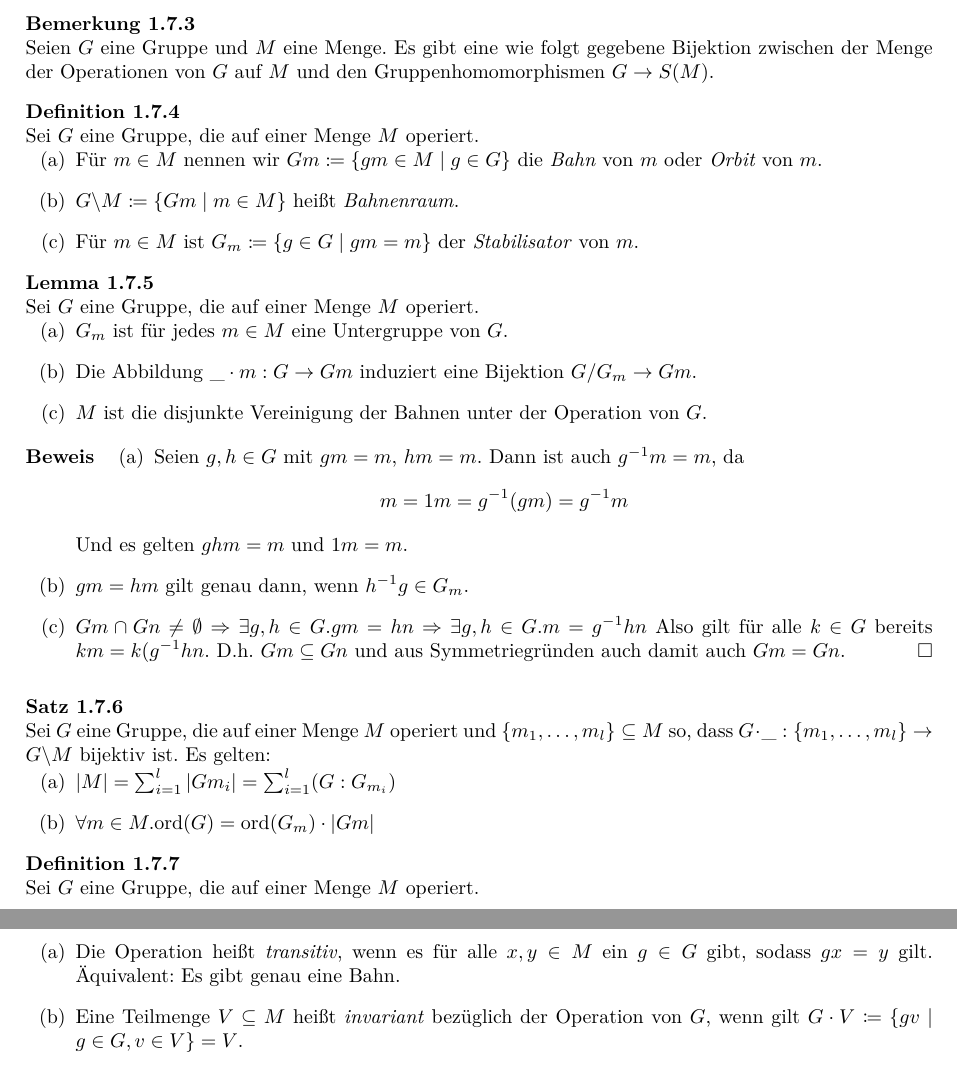
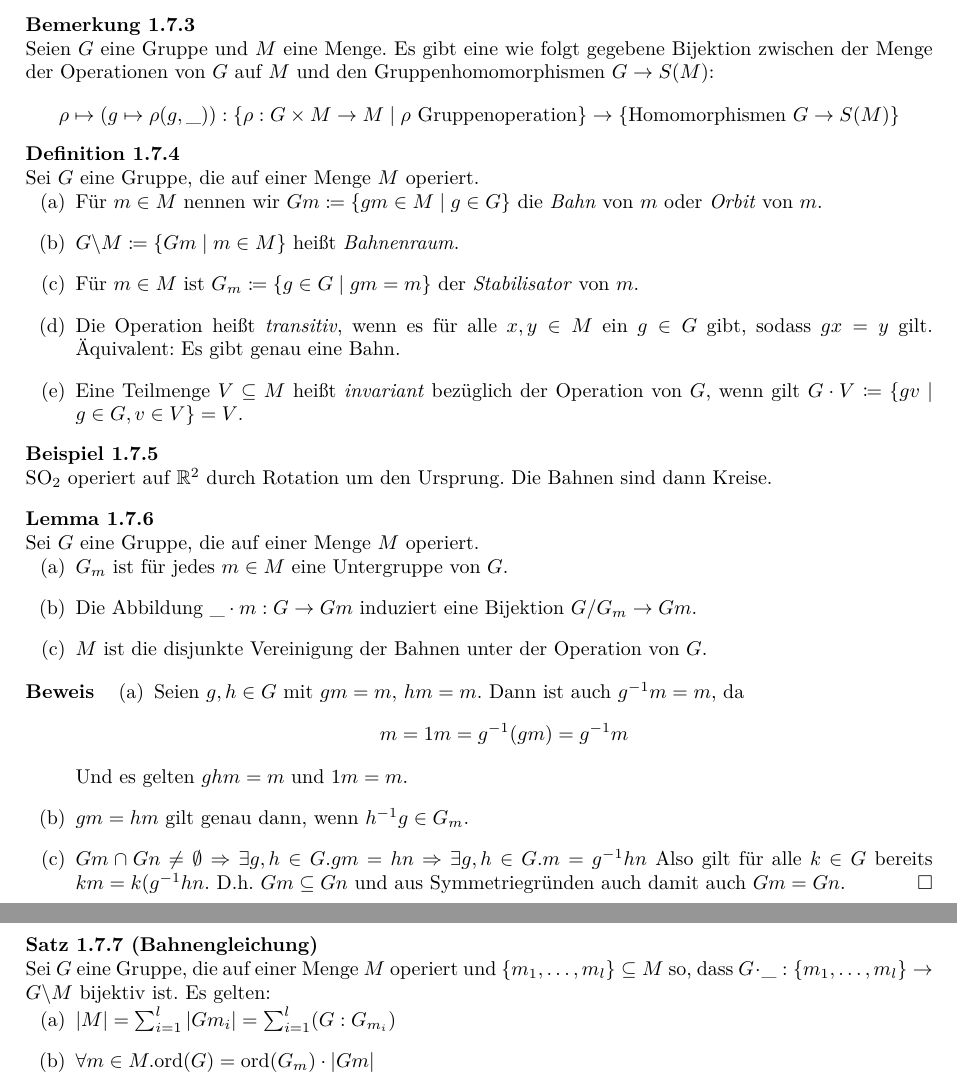
Before and after one commit to felixwellen/einf-algebra-ws-26-27, a LaTeX document (skript/main.tex, which reads skript/gruppen.tex): two parts of pages 10 and 11 of 12, joined at a grey line, cut so that both start at the same text. Compiled offline with XeLaTeX.

Commit message:
an VL angepasst

```diff
--- a/skript/gruppen.tex
+++ b/skript/gruppen.tex
@@ -599,7 +597,10 @@ Wir verwenden die auf \(\Z\) bekannte Addition und Multiplikation.
 \begin{bemerkung}
   Seien \(G\) eine Gruppe und \(M\) eine Menge.
   Es gibt eine wie folgt gegebene Bijektion zwischen der Menge
-  der Operationen von \(G\) auf \(M\) und den Gruppenhomomorphismen \(G\to S(M)\).
+  der Operationen von \(G\) auf \(M\) und den Gruppenhomomorphismen \(G\to S(M)\):
+  \[
+    \rho\mapsto (g\mapsto \rho(g,\_) ):\{\rho:G\times M\to M\mid \rho\text{ Gruppenoperation}\} \to \{\text{Homomorphismen } G\to S(M)\}
+  \]
 \end{bemerkung}
 
 \begin{definition}
@@ -608,8 +609,15 @@ Wir verwenden die auf \(\Z\) bekannte Addition und Multiplikation.
   \item Für \(m\in M\) nennen wir \(Gm\coloneq\{gm\in M\mid g\in G\}\) die \begriff{Bahn} von \(m\) oder \begriff{Orbit} von \(m\).
   \item \(G\backslash M\coloneq \{Gm\mid m\in M\}\)\index{\(G\backslash M\)} heißt \begriff{Bahnenraum}.
   \item Für \(m\in M\) ist \(G_m\coloneq \{g\in G\mid gm=m\}\)\index{\(G_m\)} der \begriff{Stabilisator} von \(m\).
+  \item Die Operation heißt \begriff{transitiv}, wenn es für alle \(x,y\in M\) ein \(g\in G\) gibt, sodass \(gx=y\) gilt. Äquivalent: Es gibt genau eine Bahn.
+  \item Eine Teilmenge \(V\subseteq M\) heißt \begriff{invariant} bezüglich der Operation von \(G\), wenn gilt \(G\cdot V\coloneq \{gv\mid g\in G, v\in V\}=V\).
   \end{enumerate}
 \end{definition}
+
+\begin{beispiel}
+  \(\SO_2\) operiert auf \(\R^2\) durch Rotation um den Ursprung.
+  Die Bahnen sind dann Kreise.
+\end{beispiel}
 
 \begin{lemma}
   Sei \(G\) eine Gruppe, die auf einer Menge \(M\) operiert.
@@ -636,7 +644,7 @@ Wir verwenden die auf \(\Z\) bekannte Addition und Multiplikation.
   \end{enumerate}
 \end{beweis}
 
-\begin{satz}
+\begin{satz}[Bahnengleichung]
   \label{bahnformel}
   Sei \(G\) eine Gruppe, die auf einer Menge \(M\) operiert und
   \(\{m_1,\dots,m_l\}\subseteq M\) so, dass \(G\cdot\_:\{m_1,\dots,m_l\}\to G\backslash M\) bijektiv ist.
@@ -647,13 +655,7 @@ Wir verwenden die auf \(\Z\) bekannte Addition und Multiplikation.
   \end{enumerate}
 \end{satz}
 
-\begin{definition}
-  Sei \(G\) eine Gruppe, die auf einer Menge \(M\) operiert.
-  \begin{enumerate}
-  \item Die Operation heißt \begriff{transitiv}, wenn es für alle \(x,y\in M\) ein \(g\in G\) gibt, sodass \(gx=y\) gilt. Äquivalent: Es gibt genau eine Bahn.
-  \item Eine Teilmenge \(V\subseteq M\) heißt \begriff{invariant} bezüglich der Operation von \(G\), wenn gilt \(G\cdot V\coloneq \{gv\mid g\in G, v\in V\}=V\).
-  \end{enumerate}
-\end{definition}
+\rednote{Stand nach VL vom 6.11.2026.}
 
 \begin{beispiel}
   Sei \(W\coloneq \{(x,y,z)^T\in \R^3\mid x,y,z\in\{-1,1\}\}\subseteq \R^3\) ein Würfel und \(S_W\coloneq \{A\in \O_2\mid A\cdot W=W\}\) seine Symmetriegruppe.
```
Also changed, not shown: skript/gruppen.tex (2 more changed lines).
